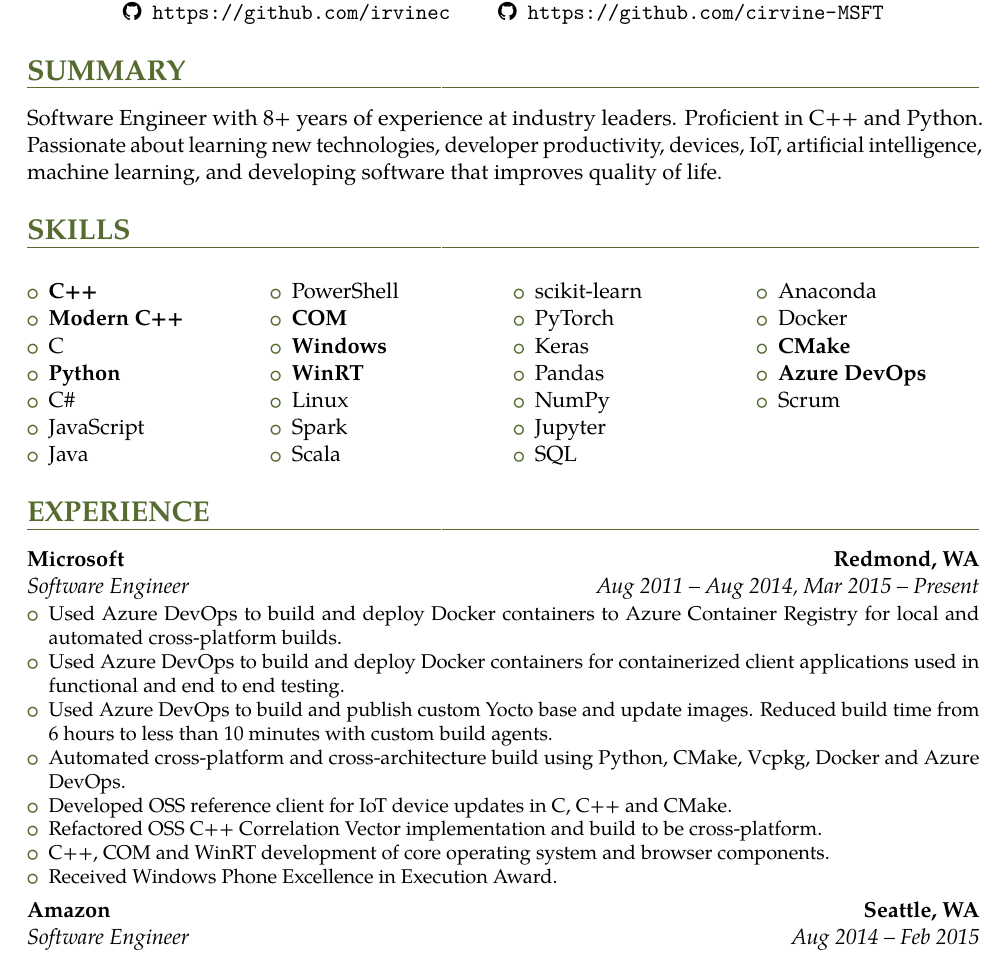
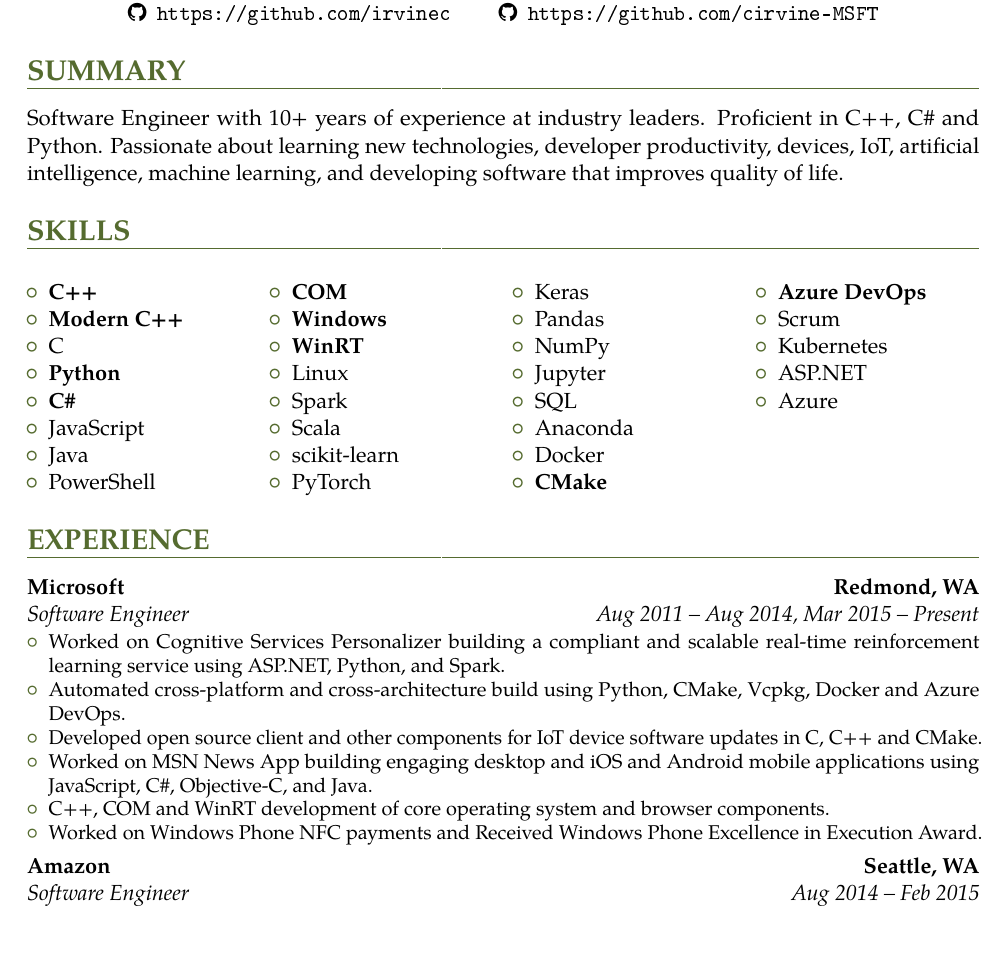
Before and after one commit to irvinec/resume, a LaTeX CV (ml/2020-long.tex): part of page 1 of 2, cut so that both start at the same text. The pictures show the PDF file ml/2020-long.pdf that the author committed with the source.

Commit message:
Updating resume with cleanup and Personalizer

```diff
--- a/ml/2020-long.tex
+++ b/ml/2020-long.tex
@@ -107,8 +107,8 @@
 \end{center}
 
 \section{SUMMARY}
-{Software Engineer with 8+ years of experience at industry leaders.
-Proficient in C++ and Python.
+{Software Engineer with 10+ years of experience at industry leaders.
+Proficient in C++, C\# and Python.
 Passionate about learning new technologies, developer productivity, devices, IoT, artificial intelligence, machine learning, and developing software that improves quality of life.
 }
 
@@ -148,14 +151,12 @@
 \section{EXPERIENCE}
 {\customcventry{Aug 2011 – Aug 2014, Mar 2015 – Present}{Software Engineer}{Microsoft}{Redmond, WA}{}
 {\begin{itemize}
-  \item Used Azure DevOps to build and deploy Docker containers to Azure Container Registry for local and automated cross-platform builds.
-  \item Used Azure DevOps to build and deploy Docker containers for containerized client applications used in functional and end to end testing.
-  \item Used Azure DevOps to build and publish custom Yocto base and update images. Reduced build time from 6 hours to less than 10 minutes with custom build agents.
+  \item Worked on Cognitive Services Personalizer building a compliant and scalable real-time reinforcement learning service using ASP.NET, Python, and Spark.
   \item Automated cross-platform and cross-architecture build using Python, CMake, Vcpkg, Docker and Azure DevOps.
-  \item Developed OSS reference client for IoT device updates in C, C++ and CMake.
-  \item Refactored OSS C++ Correlation Vector implementation and build to be cross-platform.
+  \item Developed open source client and other components for IoT device software updates in C, C++ and CMake.
+  \item Worked on MSN News App building engaging desktop and iOS and Android mobile applications using JavaScript, C\#, Objective-C, and Java.
   \item C++, COM and WinRT development of core operating system and browser components.
-  \item Received Windows Phone Excellence in Execution Award.
+  \item Worked on Windows Phone NFC payments and Received Windows Phone Excellence in Execution Award.
 \end{itemize}
 }
 
```
Also changed, not shown: ml/2020-long.pdf, ml/2020-long.tex (16 more changed lines).
